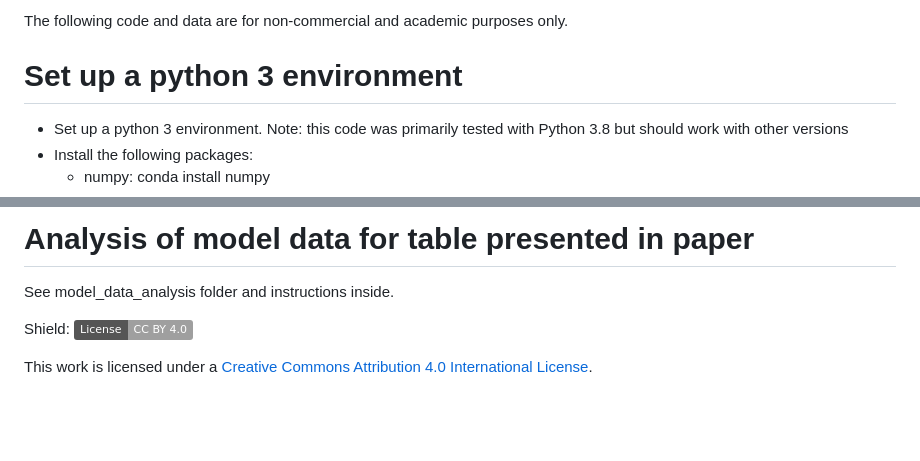
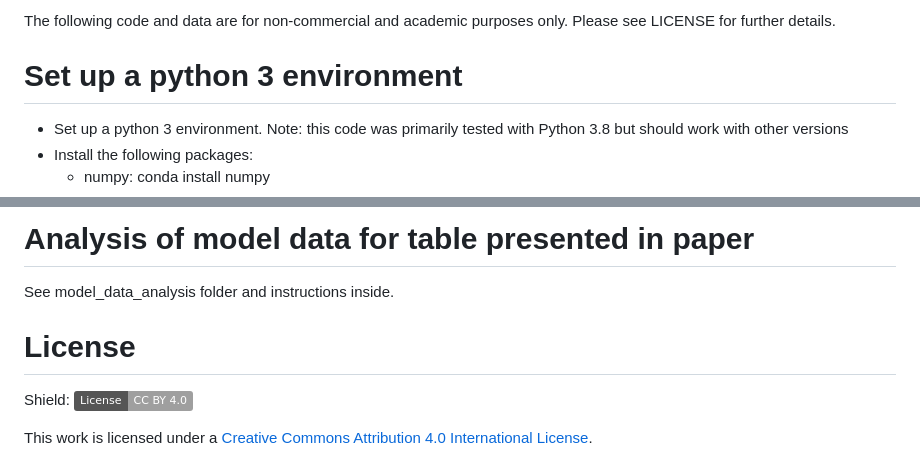
Before and after one commit to mattrosenblatt7/self_citation, a Markdown page: README.md, 2 parts joined by grey strips. Rendered like a GitHub page; badges without logos; blank space fills up the shorter version.

Commit message:
update README with license details

```diff
--- a/README.md
+++ b/README.md
@@ -1,4 +1,4 @@
-The following code and data are for non-commercial and academic purposes only.
+The following code and data are for non-commercial and academic purposes only. Please see LICENSE for further details.
 
 # Set up a python 3 environment
 
@@ -85,6 +85,8 @@ See raw_data_analysis folder and instructions inside.
 See model_data_analysis folder and instructions inside.
 
 
+# License
+
 Shield: [![CC BY 4.0][cc-by-shield]][cc-by]
 
 This work is licensed under a
```
